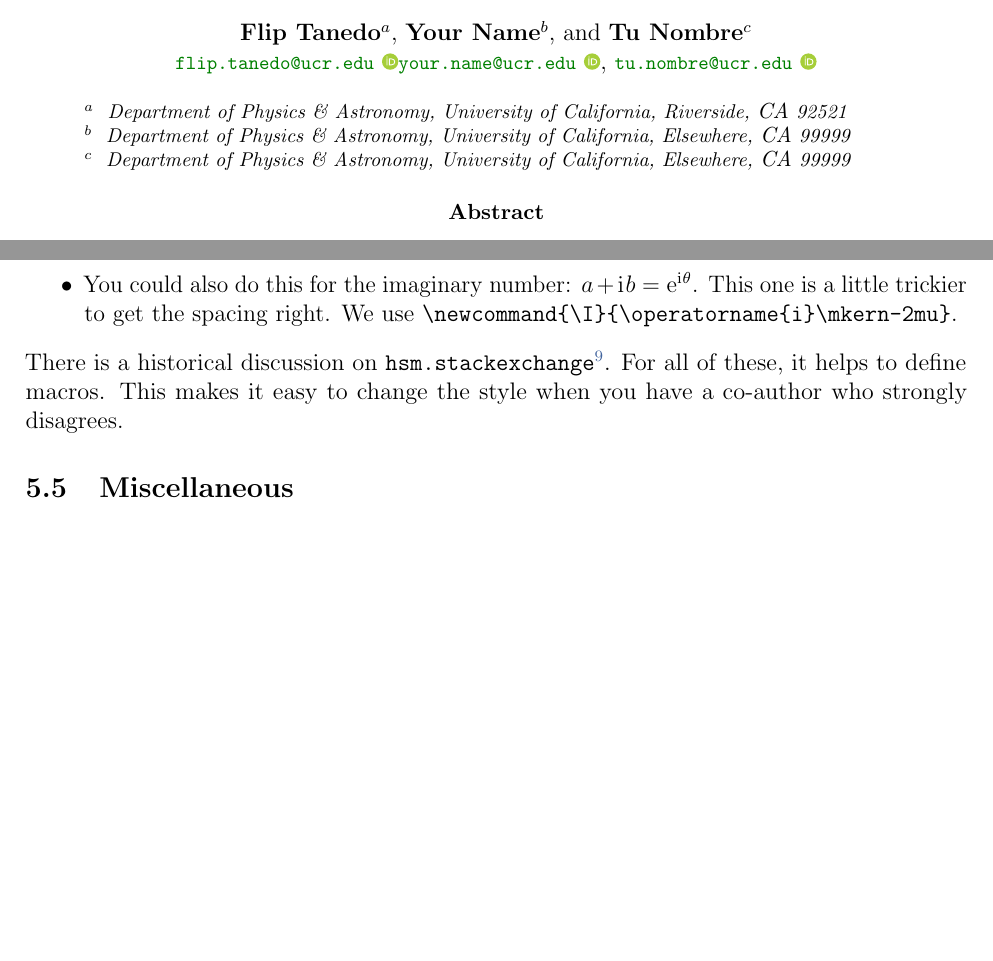
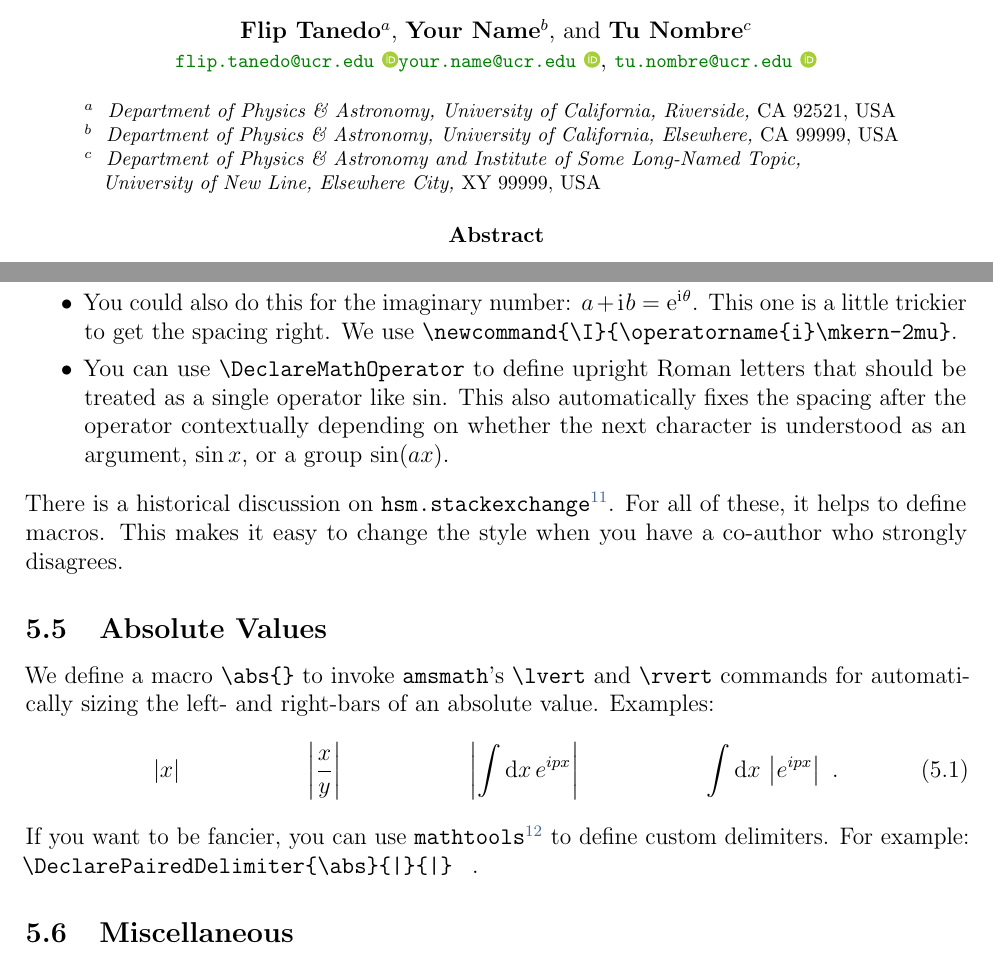
Before and after one commit to fliptanedo/paper-template-2022, a LaTeX paper (paper.tex, which reads FlipAuthors.tex, FlipMacros.tex, examples.tex): two parts of pages 1 and 8 of 18, joined at a grey line, cut so that both start at the same text, the shorter picture padded with empty space. Compiled offline with pdfLaTeX.

Commit message:
Minor updates, streamlining, style

```diff
--- a/FlipAuthors.tex
+++ b/FlipAuthors.tex
@@ -13,7 +16,7 @@
 \newcommand{\institutionA}{
 		Department of Physics \& Astronomy,
 	    University of  California, Riverside,
-	    \acro{CA} 92521}
+	    \normalfont{CA} 92521, \normalfont{USA}}
 
 \newcommand{\authorB}{Your Name}
 \newcommand{\emailB}{your.name@ucr.edu}
@@ -21,37 +24,23 @@
 \newcommand{\institutionB}{
 		Department of Physics \& Astronomy,
 	    University of  California, Elsewhere,
-	    \acro{CA} 99999}
+	    \normalfont{CA} 99999, \normalfont{USA}}
 
 \newcommand{\authorC}{Tu Nombre}
 \newcommand{\emailC}{tu.nombre@ucr.edu}
 \newcommand{\orcidC}{0000-0003-4642-2201}
 \newcommand{\institutionC}{
-		Department of Physics \& Astronomy,
-	    University of  California, Elsewhere,
-	    \acro{CA} 99999}
-
-	% \textbf{\authorA}%$^{a}$,
-	% % \textbf{\authorB}$^{b}$,
-	% % and
-	% % \textbf{\authorC}$^{c}$,
-	% \\
-	% \texttt{\footnotesize \email{\emailA}}~\orcidlink{\orcidA}%,
-	% % \texttt{\footnotesize \email{\emailB}}~\orcidlink{\orcidB},
-	% % \texttt{\footnotesize \email{\emailC}}~\orcidlink{\orcidC}
-
-	% \vspace{-.8em}
-    % \begin{institutions}[1.7cm]
-    % \footnotesize
-    % {
-    % 	% $^{a}$
-    % 	\textit{\institutionA}
-    % 	% \\ $^{b}$ \textit{\institutionB}
-    % 	% \\ $^{c}$ \textit{\institutionC}
-	% }
-    % \end{institutions}
+		Department of Physics \& Astronomy
+		and
+		Institute of Some Long-Named Topic,
+		\\ \phantom{$^{c}$\,}
+	    University of New Line, Elsewhere City,
+	    \normalfont{XY} 99999, \normalfont{USA}}
 
 
+%%%%%%%%%%%%%%%%%%
+%%  FORMATTING  %%
+%%%%%%%%%%%%%%%%%%
 
 \begin{center}
 	\textbf{\authorA}$^{a}$,
--- a/FlipMacros.tex
+++ b/FlipMacros.tex
@@ -18,7 +18,7 @@
 \newcommand{\RR}{\mathbbm{R}}
 \newcommand{\CC}{\mathbbm{C}}
 
-
+\newcommand{\abs}[1]{\left\lvert#1\right\rvert}
 
 %% LINEAR ALGEBRA
 %% ---------------
--- a/examples.tex
+++ b/examples.tex
@@ -274,8 +276,22 @@ These come from the \acro{ISO 80000} standards for typesetting mathematics and p
 	\item The base of the natural logarithm is upright $\e^{i\pi}$ versus $e^{i\pi}$. The best physics argument is to avoid confusion between the exponential $\e$ and the electric coupling $\alpha = e^2/4\pi$.\footnote{I thank Matt Reece for pointing this out to me.}
 	\item The differential is an operator so it should be upright. I have macros for this: $dx$ vs.~$\D{x}$ and $\dbar p$ vs.~$\Dbar{p}$. The \texttt{physics} package has macros for this.
 	\item You could also do this for the imaginary number: $a+\I b = \e^{\I \theta}$. This one is a little trickier to get the spacing right. We use \verb!\newcommand{\I}{\operatorname{i}\mkern-2mu}!.
+	\item You can use \verb!\DeclareMathOperator! to define upright Roman letters that should be treated as a single operator like $\sin$. This also automatically fixes the spacing after the operator contextually depending on whether the next character is understood as an argument, $\sin x$, or a group $\sin(ax)$.
 \end{itemize}
 There is a historical discussion on \texttt{hsm.stackexchange}\footnote{\url{https://hsm.stackexchange.com/questions/6727/fracdydx-versus-frac-mathrm-dy-mathrm-dx}}.  For all of these, it helps to define macros. This makes it easy to change the style when you have a co-author who strongly disagrees.
+
+\subsection{Absolute Values}
+
+We define a macro \verb!\abs{}! to invoke \texttt{amsmath}'s \verb!\lvert! and \verb!\rvert! commands for automatically sizing the left- and right-bars of an absolute value. Examples:
+\begin{align}
+	\abs{x} &&
+	\abs{\frac{x}{y}} &&
+	\abs{\int \D{x} \, e^{i px}} &&
+	\int \D{x} \, \abs{e^{i px}}
+	\ .
+\end{align}
+If you want to be fancier, you can use \texttt{mathtools}\footnote{\url{https://tex.stackexchange.com/a/35585/8094}} to define custom delimiters. For example:
+\verb!\DeclarePairedDelimiter{\abs}{|}{|}! \, .
 
 
 \subsection{Miscellaneous}
```
Also changed, not shown: FlipMacros_Comments.tex (+0 -34 lines), FlipMacros_Teaching.tex (+0 -38 lines), paper.tex (+1 -10 lines), FlipAuthors.tex (11 more changed lines), FlipMacros.tex (5 more changed lines), examples.tex (2 more changed lines).
